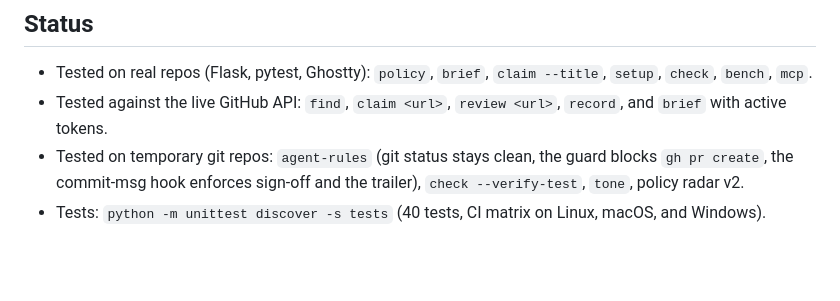
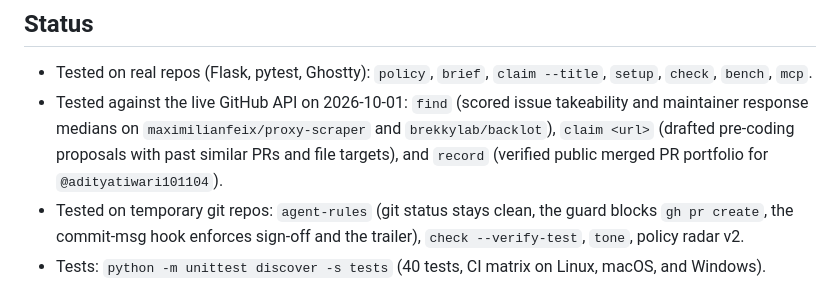
Before and after one commit to adityatiwari101104/contribos, a Markdown page: README.md, the part around the change. GitHub-like rendering; blank space fills up the shorter version.

Commit message:
docs: add specific live API test evidence and repo names to Status

```diff
--- a/README.md
+++ b/README.md
@@ -74,7 +74,7 @@ Matching against past PRs barely improves file finding, which supports the plan'
 ## Status
 
 - Tested on real repos (Flask, pytest, Ghostty): `policy`, `brief`, `claim --title`, `setup`, `check`, `bench`, `mcp`.
-- Tested against the live GitHub API: `find`, `claim <url>`, `review <url>`, `record`, and `brief` with active tokens.
+- Tested against the live GitHub API on 2026-10-01: `find` (scored issue takeability and maintainer response medians on `maximilianfeix/proxy-scraper` and `brekkylab/backlot`), `claim <url>` (drafted pre-coding proposals with past similar PRs and file targets), and `record` (verified public merged PR portfolio for `@adityatiwari101104`).
 - Tested on temporary git repos: `agent-rules` (git status stays clean, the guard blocks `gh pr create`, the commit-msg hook enforces sign-off and the trailer), `check --verify-test`, `tone`, policy radar v2.
 - Tests: `python -m unittest discover -s tests` (40 tests, CI matrix on Linux, macOS, and Windows).
 
```
